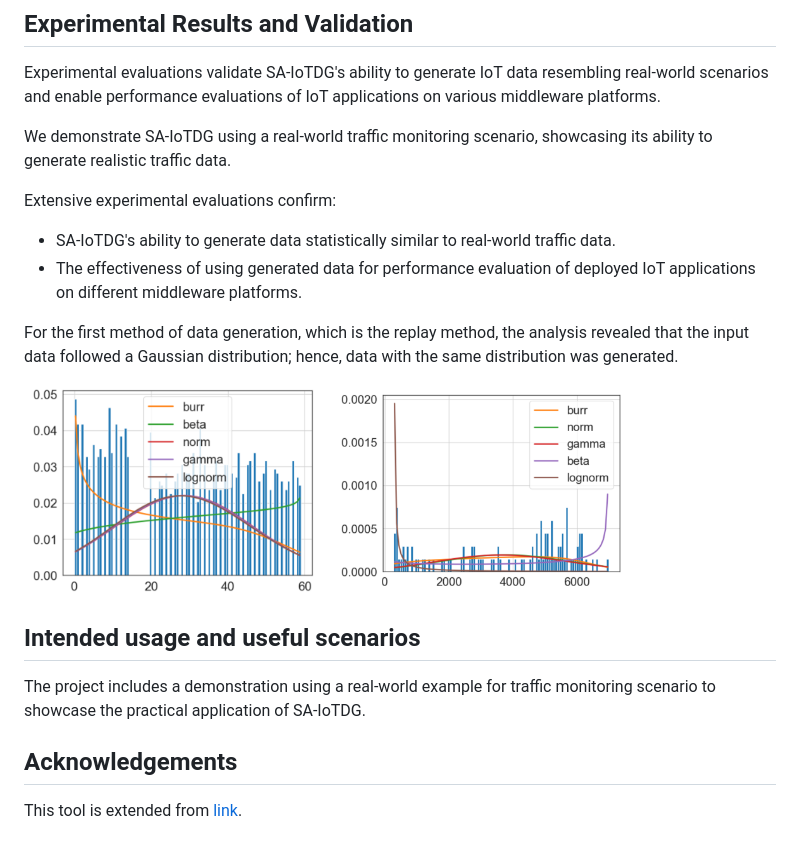
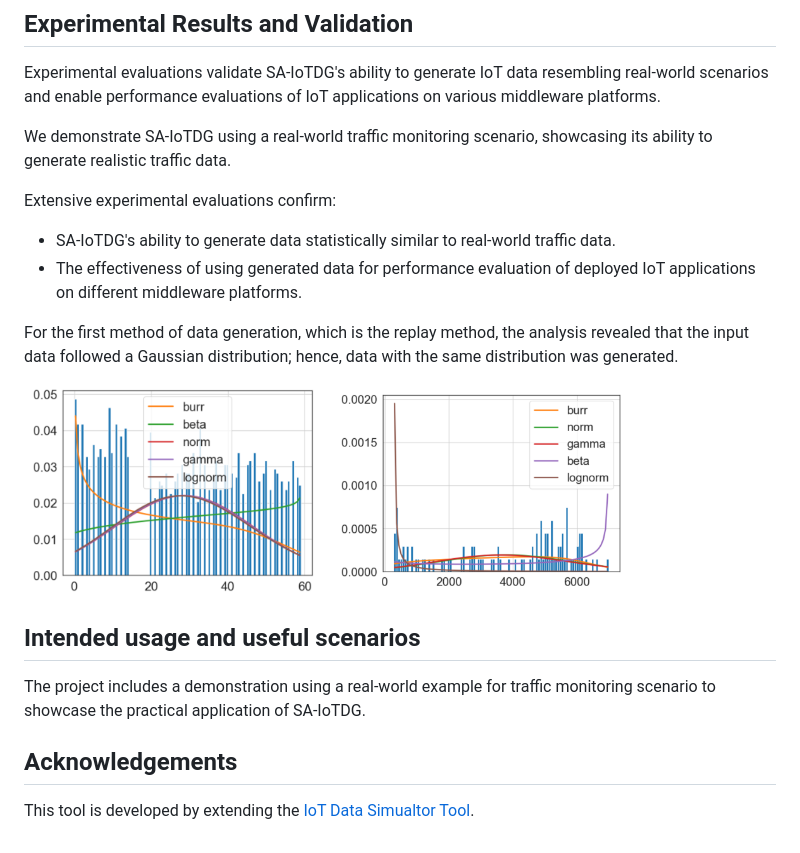
Before and after one commit to ShalmolyMondal/IoTDG, a Markdown page: README.md, the part around the change printed below. GitHub-like rendering.

```diff
--- a/README.md
+++ b/README.md
@@ -77,8 +74,9 @@ Experimental evaluations validate SA-IoTDG's ability to generate IoT data resemb
 We demonstrate SA-IoTDG using a real-world traffic monitoring scenario, showcasing its ability to generate realistic traffic data.
 
 Extensive experimental evaluations confirm:
-* SA-IoTDG's ability to generate data statistically similar to real-world traffic data.
-* The effectiveness of using generated data for performance evaluation of deployed IoT applications on different middleware platforms.
+
+- SA-IoTDG's ability to generate data statistically similar to real-world traffic data.
+- The effectiveness of using generated data for performance evaluation of deployed IoT applications on different middleware platforms.
 
 For the first method of data generation, which is the replay method, the analysis revealed that the input data followed a Gaussian distribution; hence, data with the same distribution was generated.
 
@@ -87,13 +85,10 @@ For the first method of data generation, which is the replay method, the analysi
   <img src="ExperimentalResults/metro_data_fit.png" width="300" />
 </p>
 
-
-
 ## Intended usage and useful scenarios
 
 The project includes a demonstration using a real-world example for traffic monitoring scenario to showcase the practical application of SA-IoTDG.
 
-
 ## Acknowledgements
 
-This tool is extended from [link](https://github.com/IBA-Group-IT/IoT-data-simulator/).
+This tool is developed by extending the [IoT Data Simualtor Tool](https://github.com/IBA-Group-IT/IoT-data-simulator/).
```
Also changed, not shown: other parts of README.md (+22 -25 lines).
